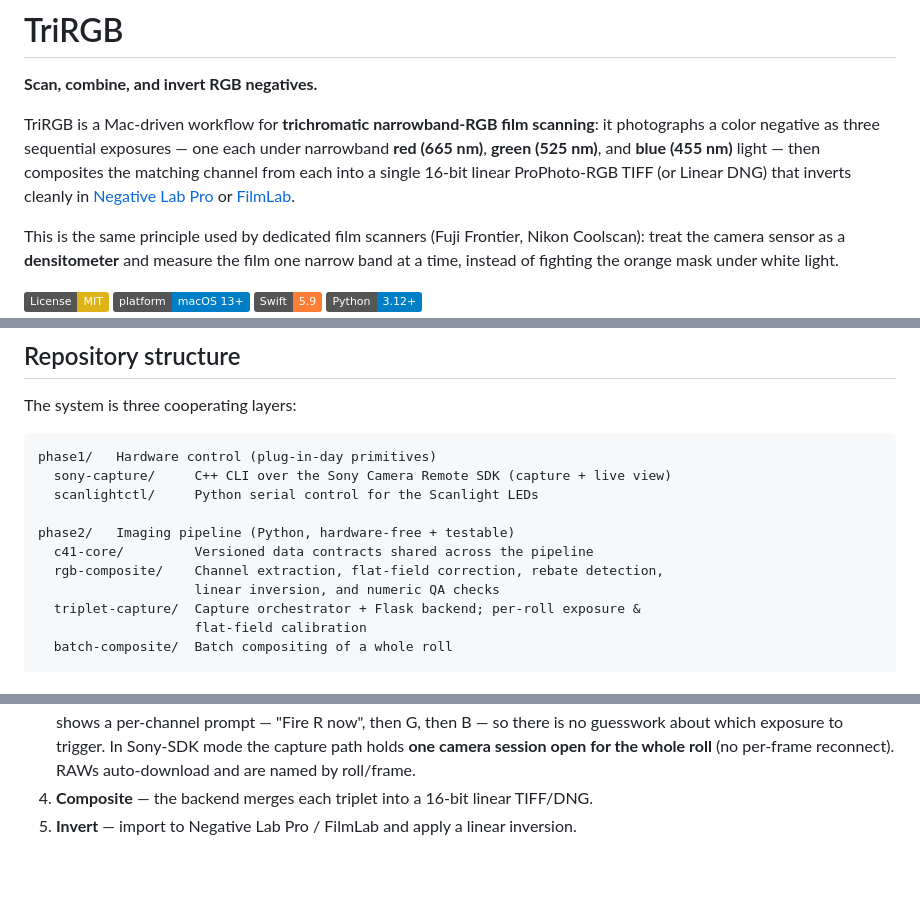
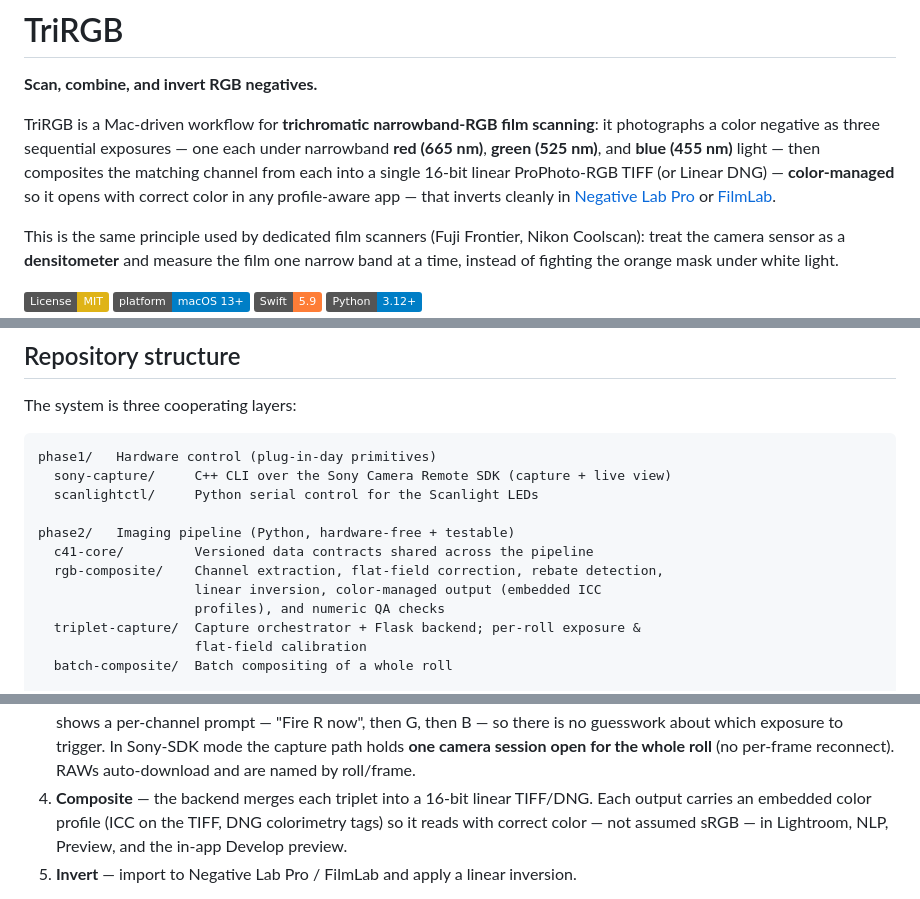
Before and after one commit to rohanpandula/TriRGB, a Markdown page: README.md, 3 parts joined by grey strips. GitHub-like rendering; badges without logos; blank space fills up the shorter version.

Commit message:
docs(readme): note color-managed (embedded ICC) outputs
Outputs now embed color profiles on every image (merged in #5). Update the
root README's intro, repository-structure blurb, and the Usage "Composite"
step so they state outputs are color-managed (ICC on the TIFF, DNG colorimetry
tags) and read with correct color downstream instead of being assumed sRGB.

Co-Authored-By: Claude Opus 4.8 (1M context) <noreply@anthropic.com>

```diff
--- a/README.md
+++ b/README.md
@@ -6,7 +6,8 @@ TriRGB is a Mac-driven workflow for **trichromatic narrowband-RGB film scanning*
 it photographs a color negative as three sequential exposures — one each under
 narrowband **red (665 nm)**, **green (525 nm)**, and **blue (455 nm)** light —
 then composites the matching channel from each into a single 16-bit linear
-ProPhoto-RGB TIFF (or Linear DNG) that inverts cleanly in
+ProPhoto-RGB TIFF (or Linear DNG) — **color-managed** so it opens with correct
+color in any profile-aware app — that inverts cleanly in
 [Negative Lab Pro](https://www.negativelabpro.com/) or
 [FilmLab](https://www.filmlabapp.com/).
 
@@ -87,7 +88,8 @@ phase1/   Hardware control (plug-in-day primitives)
 phase2/   Imaging pipeline (Python, hardware-free + testable)
   c41-core/         Versioned data contracts shared across the pipeline
   rgb-composite/    Channel extraction, flat-field correction, rebate detection,
-                    linear inversion, and numeric QA checks
+                    linear inversion, color-managed output (embedded ICC
+                    profiles), and numeric QA checks
   triplet-capture/  Capture orchestrator + Flask backend; per-roll exposure &
                     flat-field calibration
   batch-composite/  Batch compositing of a whole roll
@@ -162,7 +164,9 @@ The short version of a session:
    for the whole roll** (no per-frame reconnect). RAWs auto-download and are
    named by roll/frame.
 4. **Composite** — the backend merges each triplet into a 16-bit linear
-   TIFF/DNG.
+   TIFF/DNG. Each output carries an embedded color profile (ICC on the TIFF,
+   DNG colorimetry tags) so it reads with correct color — not assumed sRGB —
+   in Lightroom, NLP, Preview, and the in-app Develop preview.
 5. **Invert** — import to Negative Lab Pro / FilmLab and apply a linear
    inversion.
 
```
